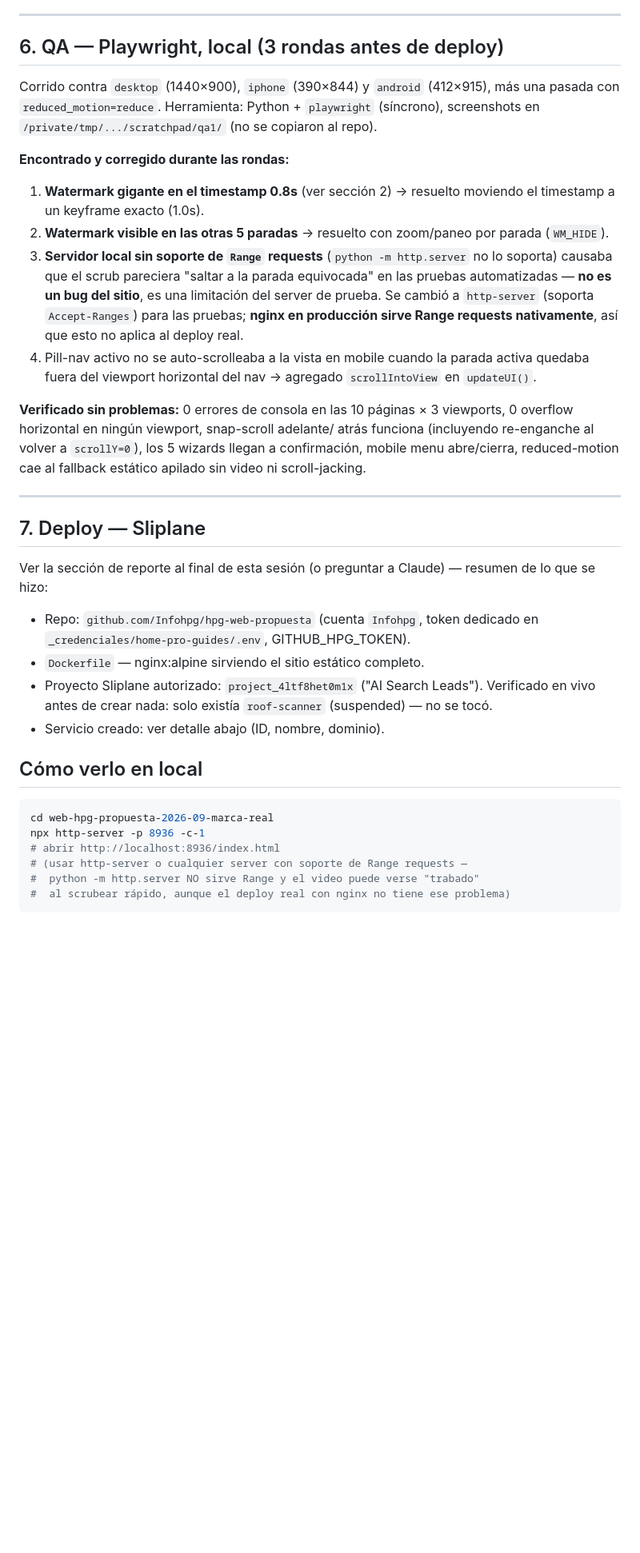
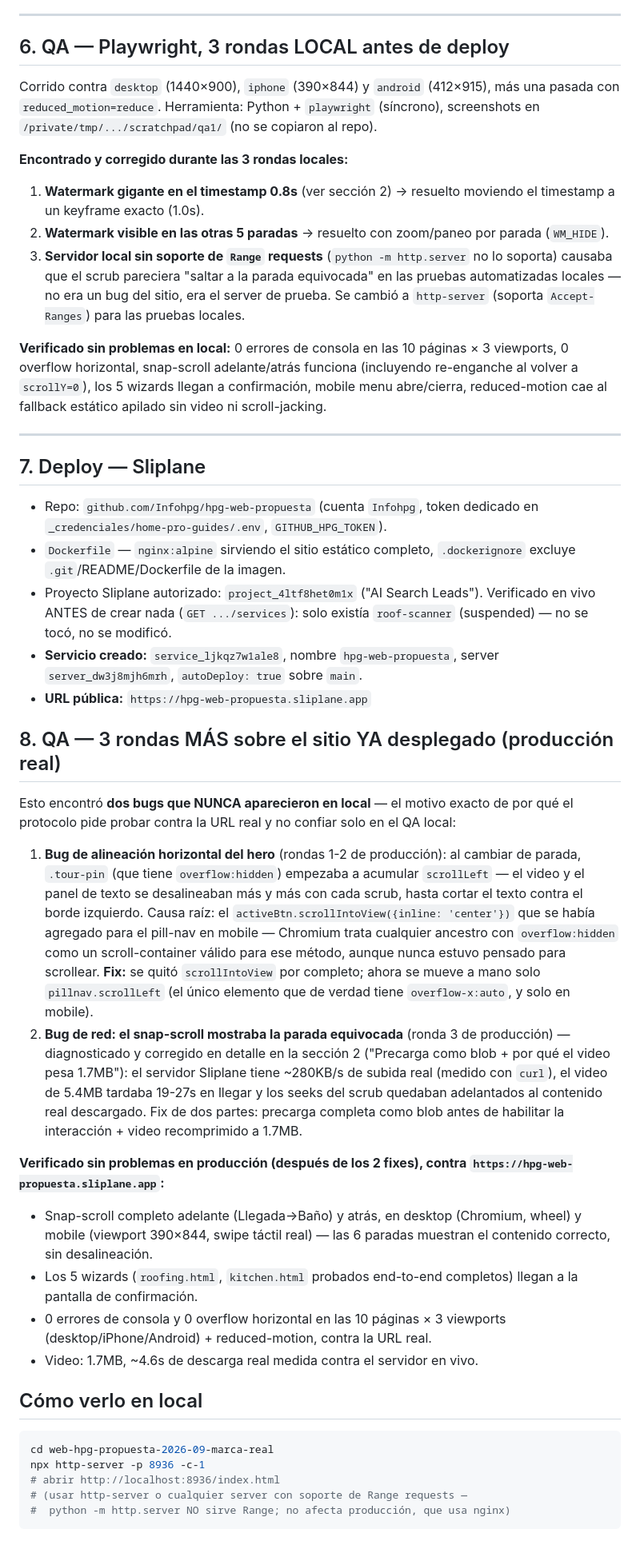
Before and after one commit to Infohpg/hpg-web-propuesta, a Markdown page: README.md, the part around one of its changes. Shown at 80% size. Rendered like a GitHub page; blank space fills up the shorter version.

Commit message:
Doc: README final con bugs encontrados en produccion, fixes y detalle de deploy

````diff
--- a/README.md
+++ b/README.md
@@ -171,48 +205,81 @@ el comportamiento esperado (confirmado haciendo scroll hasta ahí).
 
 ---
 
-## 6. QA — Playwright, local (3 rondas antes de deploy)
+## 6. QA — Playwright, 3 rondas LOCAL antes de deploy
 
 Corrido contra `desktop` (1440×900), `iphone` (390×844) y `android`
 (412×915), más una pasada con `reduced_motion=reduce`. Herramienta:
 Python + `playwright` (síncrono), screenshots en
 `/private/tmp/.../scratchpad/qa1/` (no se copiaron al repo).
 
-**Encontrado y corregido durante las rondas:**
+**Encontrado y corregido durante las 3 rondas locales:**
 1. **Watermark gigante en el timestamp 0.8s** (ver sección 2) → resuelto
    moviendo el timestamp a un keyframe exacto (1.0s).
 2. **Watermark visible en las otras 5 paradas** → resuelto con zoom/paneo
    por parada (`WM_HIDE`).
 3. **Servidor local sin soporte de `Range` requests** (`python -m
    http.server` no lo soporta) causaba que el scrub pareciera "saltar a la
-   parada equivocada" en las pruebas automatizadas — **no es un bug del
-   sitio**, es una limitación del server de prueba. Se cambió a `http-server`
-   (soporta `Accept-Ranges`) para las pruebas; **nginx en producción sirve
-   Range requests nativamente**, así que esto no aplica al deploy real.
-4. Pill-nav activo no se auto-scrolleaba a la vista en mobile cuando la
-   parada activa quedaba fuera del viewport horizontal del nav → agregado
-   `scrollIntoView` en `updateUI()`.
+   parada equivocada" en las pruebas automatizadas locales — no era un bug
+   del sitio, era el server de prueba. Se cambió a `http-server` (soporta
+   `Accept-Ranges`) para las pruebas locales.
 
-**Verificado sin problemas:** 0 errores de consola en las 10 páginas × 3
-viewports, 0 overflow horizontal en ningún viewport, snap-scroll adelante/
-atrás funciona (incluyendo re-enganche al volver a `scrollY=0`), los 5
-wizards llegan a confirmación, mobile menu abre/cierra, reduced-motion cae
-al fallback estático apilado sin video ni scroll-jacking.
+**Verificado sin problemas en local:** 0 errores de consola en las 10
+páginas × 3 viewports, 0 overflow horizontal, snap-scroll adelante/atrás
+funciona (incluyendo re-enganche al volver a `scrollY=0`), los 5 wizards
+llegan a confirmación, mobile menu abre/cierra, reduced-motion cae al
+fallback estático apilado sin video ni scroll-jacking.
 
 ---
 
 ## 7. Deploy — Sliplane
 
-Ver la sección de reporte al final de esta sesión (o preguntar a Claude) —
-resumen de lo que se hizo:
+- Repo: `github.com/Infohpg/hpg-web-propuesta` (cuenta `Infohpg`, token
+  dedicado en `_credenciales/home-pro-guides/.env`, `GITHUB_HPG_TOKEN`).
+- `Dockerfile` — `nginx:alpine` sirviendo el sitio estático completo,
+  `.dockerignore` excluye `.git`/README/Dockerfile de la imagen.
+- Proyecto Sliplane autorizado: `project_4ltf8het0m1x` ("AI Search Leads").
+  Verificado en vivo ANTES de crear nada (`GET .../services`): solo existía
+  `roof-scanner` (suspended) — no se tocó, no se modificó.
+- **Servicio creado:** `service_ljkqz7w1ale8`, nombre `hpg-web-propuesta`,
+  server `server_dw3j8mjh6mrh`, `autoDeploy: true` sobre `main`.
+- **URL pública:** `https://hpg-web-propuesta.sliplane.app`
 
-- Repo: `github.com/Infohpg/hpg-web-propuesta` (cuenta `Infohpg`, token
-  dedicado en `_credenciales/home-pro-guides/.env`, GITHUB_HPG_TOKEN).
-- `Dockerfile` — nginx:alpine sirviendo el sitio estático completo.
-- Proyecto Sliplane autorizado: `project_4ltf8het0m1x` ("AI Search Leads").
-  Verificado en vivo antes de crear nada: solo existía `roof-scanner`
-  (suspended) — no se tocó.
-- Servicio creado: ver detalle abajo (ID, nombre, dominio).
+## 8. QA — 3 rondas MÁS sobre el sitio YA desplegado (producción real)
+
+Esto encontró **dos bugs que NUNCA aparecieron en local** — el motivo
+exacto de por qué el protocolo pide probar contra la URL real y no
+confiar solo en el QA local:
+
+1. **Bug de alineación horizontal del hero** (rondas 1-2 de producción):
+   al cambiar de parada, `.tour-pin` (que tiene `overflow:hidden`)
+   empezaba a acumular `scrollLeft` — el video y el panel de texto se
+   desalineaban más y más con cada scrub, hasta cortar el texto contra el
+   borde izquierdo. Causa raíz: el `activeBtn.scrollIntoView({inline:
+   'center'})` que se había agregado para el pill-nav en mobile —
+   Chromium trata cualquier ancestro con `overflow:hidden` como un
+   scroll-container válido para ese método, aunque nunca estuvo pensado
+   para scrollear. **Fix:** se quitó `scrollIntoView` por completo;
+   ahora se mueve a mano solo `pillnav.scrollLeft` (el único elemento que
+   de verdad tiene `overflow-x:auto`, y solo en mobile).
+2. **Bug de red: el snap-scroll mostraba la parada equivocada** (ronda 3
+   de producción) — diagnosticado y corregido en detalle en la sección 2
+   ("Precarga como blob + por qué el video pesa 1.7MB"): el servidor
+   Sliplane tiene ~280KB/s de subida real (medido con `curl`), el video
+   de 5.4MB tardaba 19-27s en llegar y los seeks del scrub quedaban
+   adelantados al contenido real descargado. Fix de dos partes: precarga
+   completa como blob antes de habilitar la interacción + video
+   recomprimido a 1.7MB.
+
+**Verificado sin problemas en producción (después de los 2 fixes),
+contra `https://hpg-web-propuesta.sliplane.app`:**
+- Snap-scroll completo adelante (Llegada→Baño) y atrás, en desktop
+  (Chromium, wheel) y mobile (viewport 390×844, swipe táctil real) — las
+  6 paradas muestran el contenido correcto, sin desalineación.
+- Los 5 wizards (`roofing.html`, `kitchen.html` probados end-to-end
+  completos) llegan a la pantalla de confirmación.
+- 0 errores de consola y 0 overflow horizontal en las 10 páginas × 3
+  viewports (desktop/iPhone/Android) + reduced-motion, contra la URL real.
+- Video: 1.7MB, ~4.6s de descarga real medida contra el servidor en vivo.
 
 ## Cómo verlo en local
 
@@ -221,6 +288,5 @@ cd web-hpg-propuesta-2026-09-marca-real
 npx http-server -p 8936 -c-1
 # abrir http://localhost:8936/index.html
 # (usar http-server o cualquier server con soporte de Range requests —
-#  python -m http.server NO sirve Range y el video puede verse "trabado"
-#  al scrubear rápido, aunque el deploy real con nginx no tiene ese problema)
+#  python -m http.server NO sirve Range; no afecta producción, que usa nginx)
 ```
````
Also changed, not shown: other parts of README.md (+34 -0 lines).
